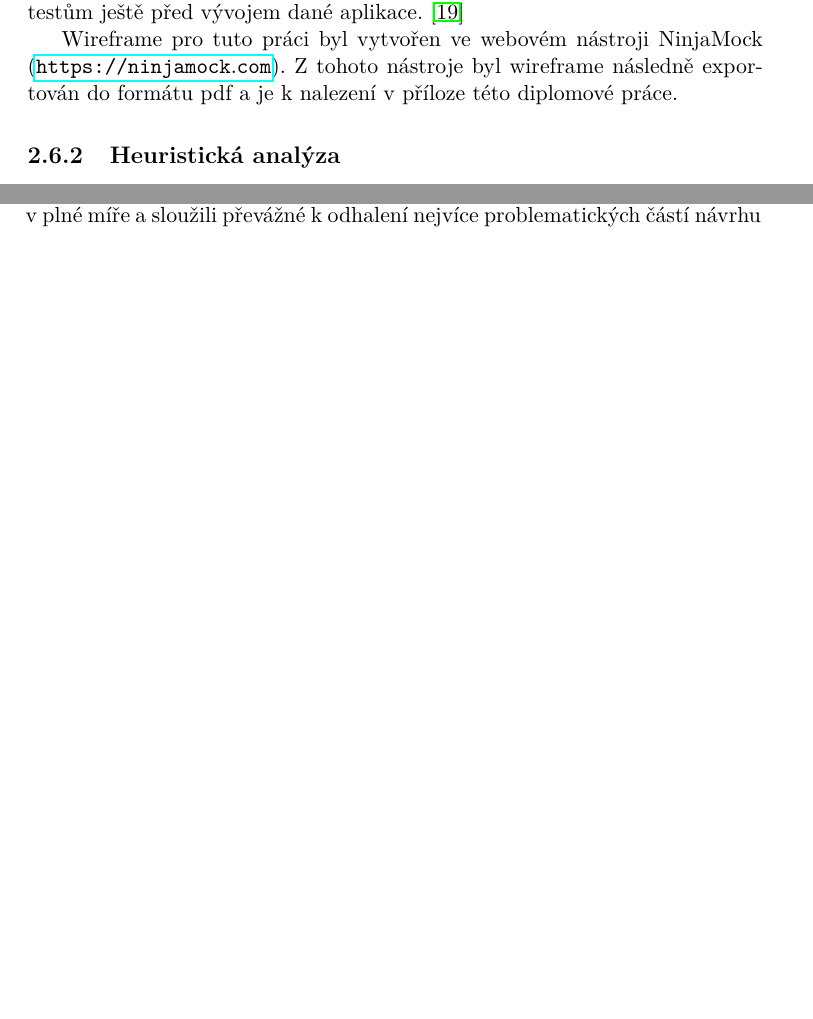
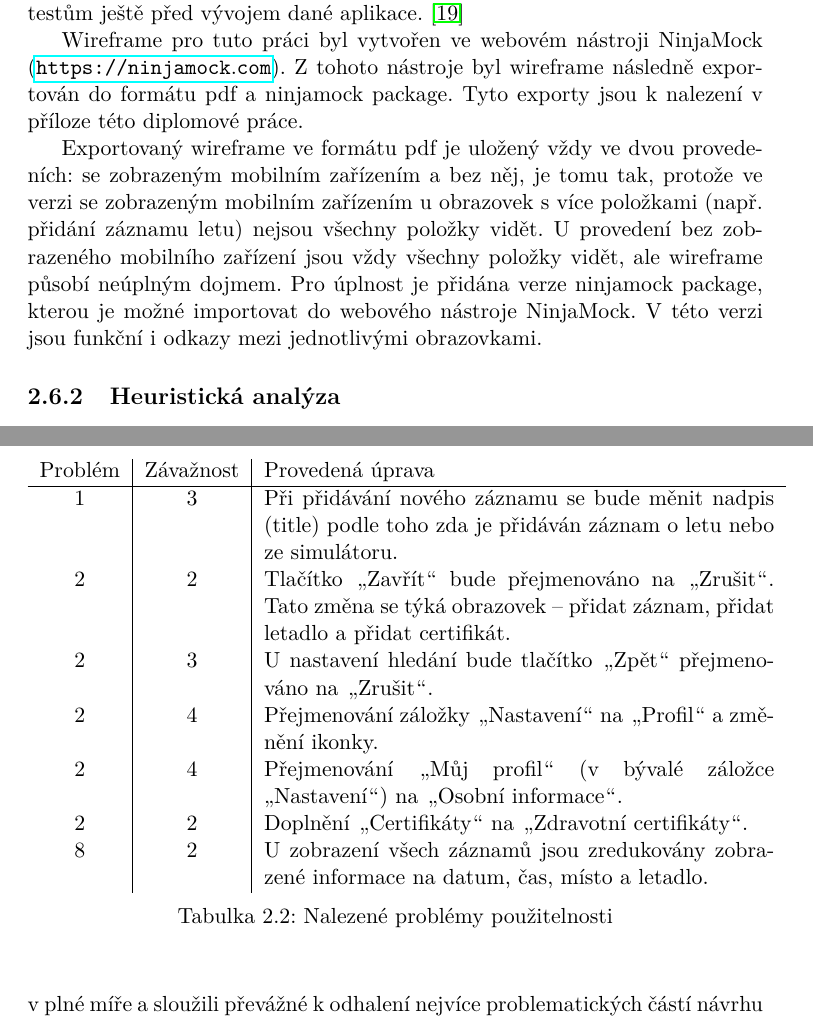
Before and after one commit to MartinZid/Master-s-thesis, a LaTeX thesis (DP_Žid_Martin_2018.tex): two parts of pages 34 and 35 of 55 before the commit and two parts of pages 36 and 38 of 59 after it, joined at a grey line, cut so that both start at the same text, the shorter picture padded with empty space. The pictures show the PDF file DP_Žid_Martin_2018.pdf that the author committed with the source.

Commit message:
add heuristic evaluation and wireframe version 01 and 02

```diff
--- a/DP_Žid_Martin_2018.tex
+++ b/DP_Žid_Martin_2018.tex
@@ -465,7 +465,9 @@ Wireframe je technika, která se používá v brzké fázi vývoje softwaru \cit
 
 Wireframe může posloužit k první heuristické analýze a k uživatelským testům ještě před vývojem dané aplikace. \cite{exux}
 
-Wireframe pro tuto práci byl vytvořen ve webovém nástroji NinjaMock (\url{https://ninjamock.com}). Z tohoto nástroje byl wireframe následně exportován do formátu pdf a je k nalezení v příloze této diplomové práce.
+Wireframe pro tuto práci byl vytvořen ve webovém nástroji NinjaMock (\url{https://ninjamock.com}). Z tohoto nástroje byl wireframe následně exportován do formátu pdf a ninjamock package. Tyto exporty jsou k nalezení v příloze této diplomové práce.
+
+Exportovaný wireframe ve formátu pdf je uložený vždy ve dvou provedeních: se zobrazeným mobilním zařízením a bez něj, je tomu tak, protože ve verzi se zobrazeným mobilním zařízením u obrazovek s více položkami (např. přidání záznamu letu) nejsou všechny položky vidět. U provedení bez zobrazeného mobilního zařízení jsou vždy všechny položky vidět, ale wireframe působí neúplným dojmem. Pro úplnost je přidána verze ninjamock package, kterou je možné importovat do webového nástroje NinjaMock. V této verzi jsou funkční i odkazy mezi jednotlivými obrazovkami.
 
 \subsection{Heuristická analýza}
 Heuristická analýze je metoda, která se používá pro hledání problémů použitelnosti (usability problems) v uživatelském rozhraní. \cite{howtoheuristic} Jakob Nielsen vytvořil deset základních principů pro uživatelské rozhraní --
@@ -496,7 +498,22 @@ Tato pravidla byla následně použita při heuristické analýze vytvořeného
  \caption[Počet nalezených problémů v závislosti na počtu hodnotitelů]{Počet nalezených problémů v závislosti na počtu hodnotitelů. \cite{heur-eval-curve} (překlad vlastní)}\label{fig:heur}
 \end{figure}
 
-Po provedení heuristické analýzy byla vytvořena tabulka \ref{tab:heuristics} zobrazující nalezené problémy společně s jejich řešením. Byla také vytvořena nová verze wireframe, která je také k nalezení v příloze této práce.
+Po provedení heuristické analýzy byla vytvořena tabulka \ref{tab:heuristics} zobrazující nalezené problémy společně s jejich řešením a ohodnocením 1--5, kde číslo 1 identifikuje pouze drobný problém a číslo 5 velice závažný problém. Byla také vytvořena nová verze wireframe, která je také k nalezení v příloze této práce.
+
+\begin{table}
+\begin{tabular}{ c | c | p{9cm} }
+Problém & Závažnost & Provedená úprava \\
+\hline
+1 & 3 & Při přidávání nového záznamu se bude měnit nadpis (title) podle toho zda je přidáván záznam o letu nebo ze simulátoru. \\
+2 & 2 & Tlačítko \uv{Zavřít} bude přejmenováno na \uv{Zrušit}. Tato změna se týká obrazovek -- přidat záznam, přidat letadlo a přidat certifikát.\\
+2 & 3 & U nastavení hledání bude tlačítko \uv{Zpět} přejmenováno na \uv{Zrušit}.\\
+2 & 4 & Přejmenování záložky \uv{Nastavení} na \uv{Profil} a změnění ikonky.\\
+2 & 4 & Přejmenování \uv{Můj profil} (v bývalé záložce \uv{Nastavení}) na \uv{Osobní informace}.\\
+2 & 2 & Doplnění \uv{Certifikáty} na \uv{Zdravotní certifikáty}.\\
+8 & 2 & U zobrazení všech záznamů jsou zredukovány zobrazené informace na datum, čas, místo a letadlo. \\
+\end{tabular}
+\caption[Nalezené problémy použitelnosti]{Nalezené problémy použitelnosti}\label{tab:heuristics}
+\end{table}
 
 \subsection{Uživatelské testy}
 Uživatelské testy byly provedeny po heuristické analýze (na upraveném wireframe) ještě před samotnou implementací. Testy také nebylo možné provést v plné míře a sloužili převážné k odhalení nejvíce problematických částí návrhu uživatelského rozhraní.
```
Also changed, not shown: DP_Žid_Martin_2018.pdf, wireframe/verze 01/wireframe01(bez telefonu).pdf (added), wireframe/verze 01/wireframe01(s telefonem).pdf (added), wireframe/verze 02/wireframe02(bez telefonu).pdf (added), wireframe/verze 02/wireframe02(s telefonem).pdf (added), DP_Žid_Martin_2018.tex (2 more changed lines), 10 other files.
